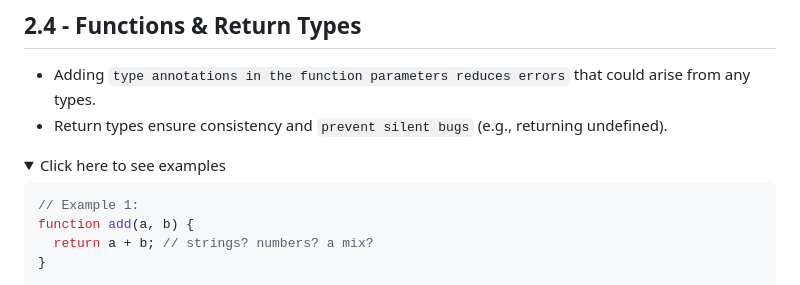
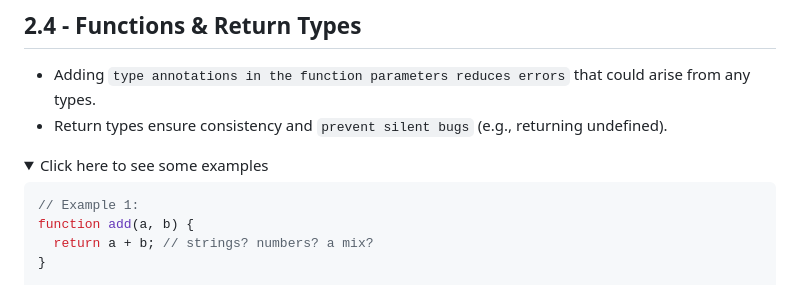
Before and after one commit to eD0o/typescript-fundamentals, a Markdown page: README.md, the part around the change. GitHub-like rendering; folded sections open.

Commit message:
fix: readme

````diff
--- a/README.md
+++ b/README.md
@@ -156,7 +156,7 @@ Summary: Type casting, especially to `any, removes the benefits of type checking
 - Return types ensure consistency and `prevent silent bugs` (e.g., returning undefined).
 
 <details>
-<summary>Click here to see examples</summary>
+<summary>Click here to see some examples</summary>
 
 ```ts
 // Example 1:
````
